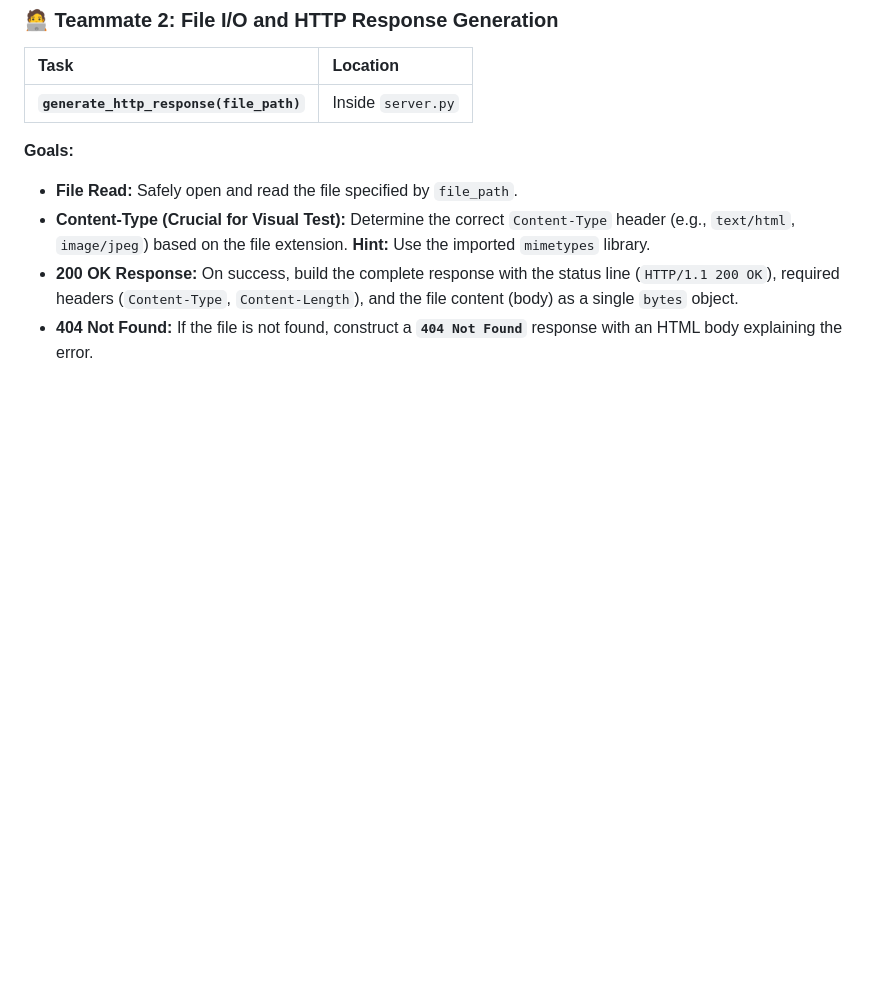
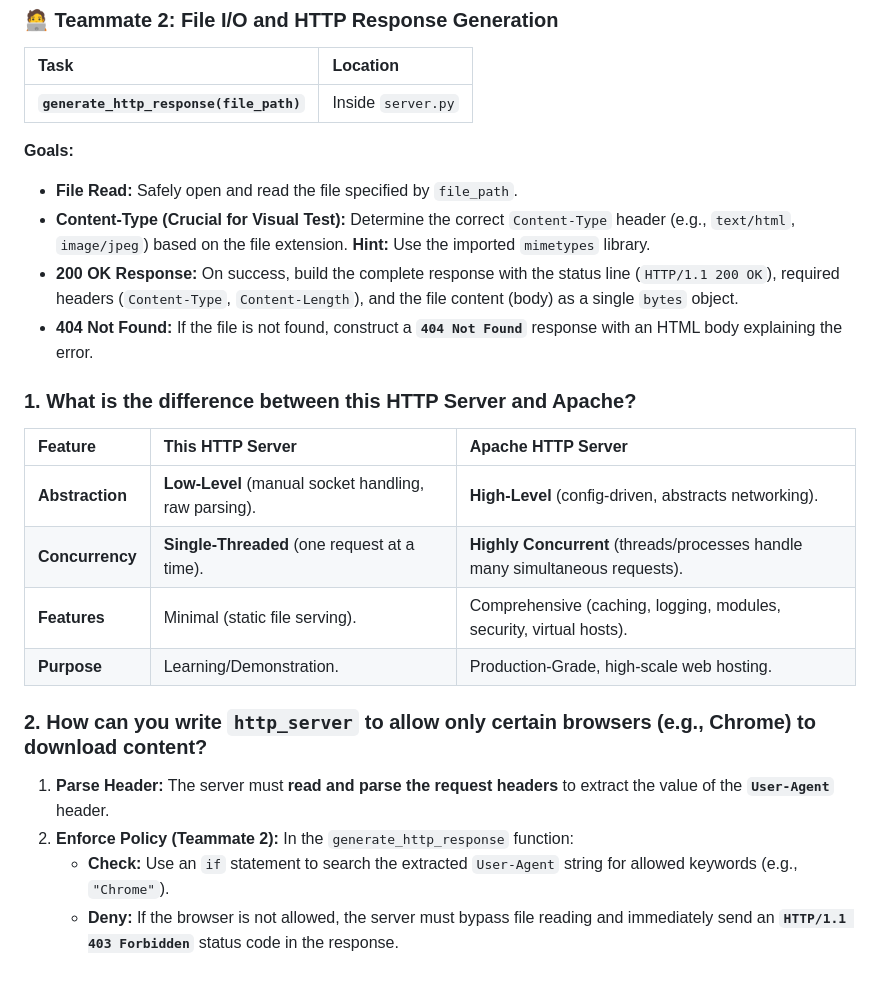
Before and after one commit to emiliovillar/HTTPSServer, a Markdown page: README.md, the part around the change. Rendered like a GitHub page; blank space fills up the shorter version.

```diff
--- a/README.md
+++ b/README.md
@@ -81,3 +81,20 @@ The core logic resides in two functions within `server.py` that require completi
 * **Content-Type (Crucial for Visual Test):** Determine the correct `Content-Type` header (e.g., `text/html`, `image/jpeg`) based on the file extension. **Hint:** Use the imported `mimetypes` library.
 * **200 OK Response:** On success, build the complete response with the status line (`HTTP/1.1 200 OK`), required headers (`Content-Type`, `Content-Length`), and the file content (body) as a single `bytes` object.
 * **404 Not Found:** If the file is not found, construct a **`404 Not Found`** response with an HTML body explaining the error.
+
+
+### 1. What is the difference between this HTTP Server and Apache?
+
+| Feature | This HTTP Server | Apache HTTP Server |
+| :--- | :--- | :--- |
+| **Abstraction** | **Low-Level** (manual socket handling, raw parsing). | **High-Level** (config-driven, abstracts networking). |
+| **Concurrency** | **Single-Threaded** (one request at a time). | **Highly Concurrent** (threads/processes handle many simultaneous requests). |
+| **Features** | Minimal (static file serving). | Comprehensive (caching, logging, modules, security, virtual hosts). |
+| **Purpose** | Learning/Demonstration. | Production-Grade, high-scale web hosting. |
+
+### 2. How can you write `http_server` to allow only certain browsers (e.g., Chrome) to download content?
+
+1.  **Parse Header:** The server must **read and parse the request headers** to extract the value of the **`User-Agent`** header.
+2.  **Enforce Policy (Teammate 2):** In the `generate_http_response` function:
+    * **Check:** Use an `if` statement to search the extracted `User-Agent` string for allowed keywords (e.g., `"Chrome"`).
+    * **Deny:** If the browser is not allowed, the server must bypass file reading and immediately send an **`HTTP/1.1 403 Forbidden`** status code in the response.
```
